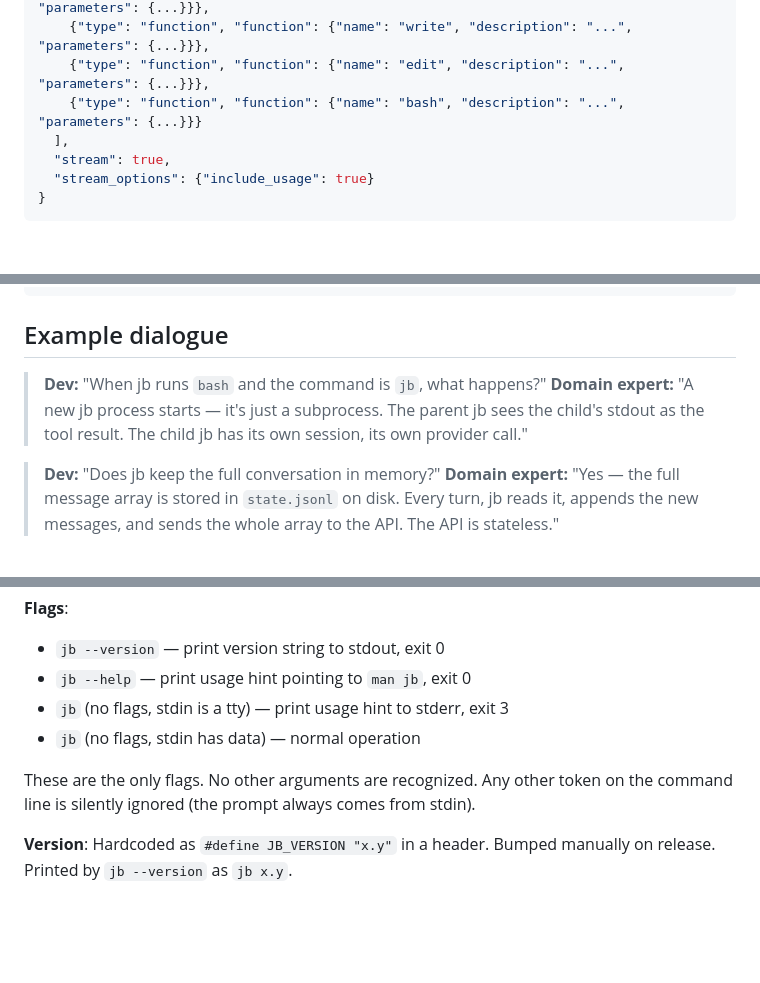
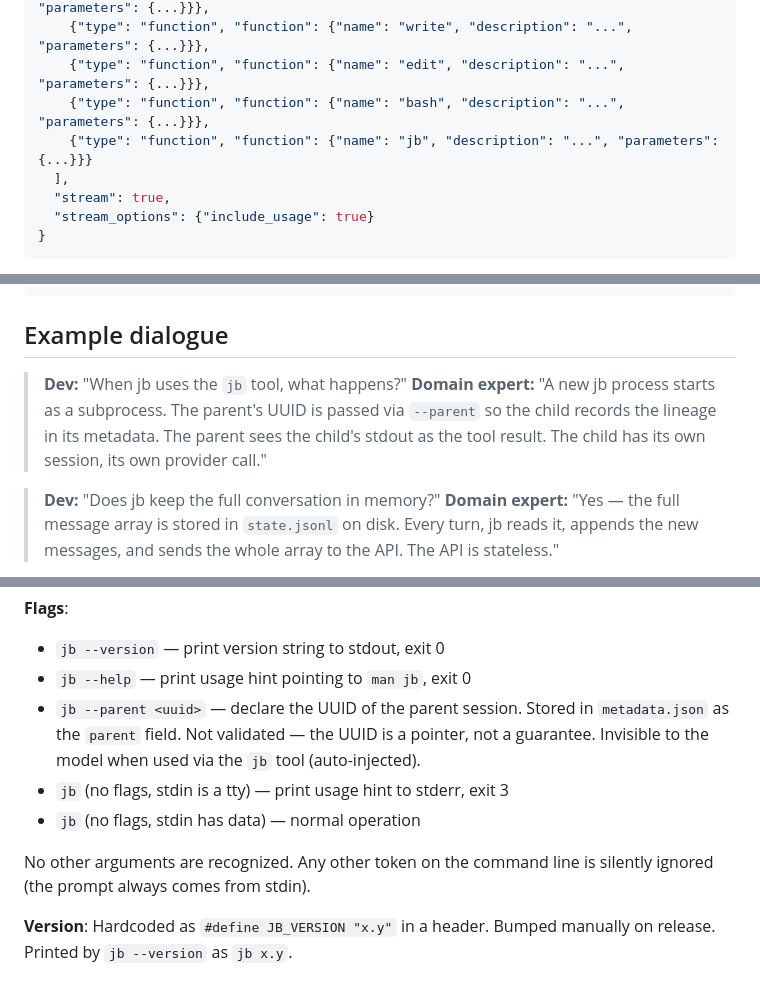
Before and after one commit to S1M0N38/jb, a Markdown page: CONTEXT.md, 3 parts joined by grey strips. GitHub-like rendering; blank space fills up the shorter version.

```diff
--- a/CONTEXT.md
+++ b/CONTEXT.md
@@ -66,7 +74,8 @@ Hardcoded base prompt (~20 lines): who jb is, what the four tools do, be concise
     {"type": "function", "function": {"name": "read", "description": "...", "parameters": {...}}},
     {"type": "function", "function": {"name": "write", "description": "...", "parameters": {...}}},
     {"type": "function", "function": {"name": "edit", "description": "...", "parameters": {...}}},
-    {"type": "function", "function": {"name": "bash", "description": "...", "parameters": {...}}}
+    {"type": "function", "function": {"name": "bash", "description": "...", "parameters": {...}}},
+    {"type": "function", "function": {"name": "jb", "description": "...", "parameters": {...}}}
   ],
   "stream": true,
   "stream_options": {"include_usage": true}
@@ -96,8 +105,8 @@ The full `messages` array is sent every turn. `tools` is sent every turn. The AP
 
 ## Example dialogue
 
-> **Dev:** "When jb runs `bash` and the command is `jb`, what happens?"
-> **Domain expert:** "A new jb process starts — it's just a subprocess. The parent jb sees the child's stdout as the tool result. The child jb has its own session, its own provider call."
+> **Dev:** "When jb uses the `jb` tool, what happens?"
+> **Domain expert:** "A new jb process starts as a subprocess. The parent's UUID is passed via `--parent` so the child records the lineage in its metadata. The parent sees the child's stdout as the tool result. The child has its own session, its own provider call."
 
 > **Dev:** "Does jb keep the full conversation in memory?"
 > **Domain expert:** "Yes — the full message array is stored in `state.jsonl` on disk. Every turn, jb reads it, appends the new messages, and sends the whole array to the API. The API is stateless."
@@ -138,10 +147,11 @@ cat spec.md | jb
 **Flags**:
 - `jb --version` — print version string to stdout, exit 0
 - `jb --help` — print usage hint pointing to `man jb`, exit 0
+- `jb --parent <uuid>` — declare the UUID of the parent session. Stored in `metadata.json` as the `parent` field. Not validated — the UUID is a pointer, not a guarantee. Invisible to the model when used via the `jb` tool (auto-injected).
 - `jb` (no flags, stdin is a tty) — print usage hint to stderr, exit 3
 - `jb` (no flags, stdin has data) — normal operation
 
-These are the only flags. No other arguments are recognized. Any other token on the command line is silently ignored (the prompt always comes from stdin).
+No other arguments are recognized. Any other token on the command line is silently ignored (the prompt always comes from stdin).
 
 **Version**: Hardcoded as `#define JB_VERSION "x.y"` in a header. Bumped manually on release. Printed by `jb --version` as `jb x.y`.
 
```
Also changed, not shown: other parts of CONTEXT.md (+12 -4 lines).
